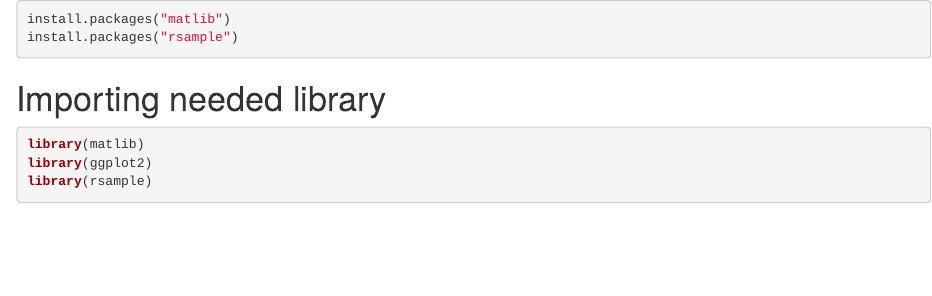
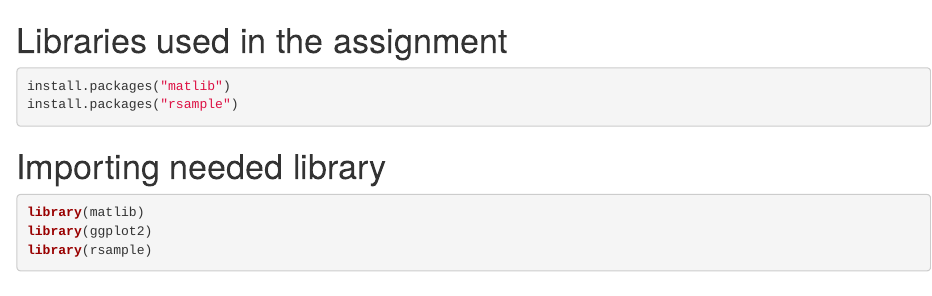
Before and after one commit to pravin001/STW708CEM, an R Markdown document (MSc. Assignment.Rmd): the page in a window 1100 px wide, from its top. Rendered offline with R 4.5, knitr and Pandoc, with nearby package versions; some code elsewhere in the file could not run offline.

Commit message:
Update MSc. Assignment.Rmd

````diff
--- a/MSc. Assignment.Rmd
+++ b/MSc. Assignment.Rmd
@@ -1,3 +1,4 @@
+# Libraries used in the assignment
 ```{r}
 install.packages("matlib")
 install.packages("rsample")
````
